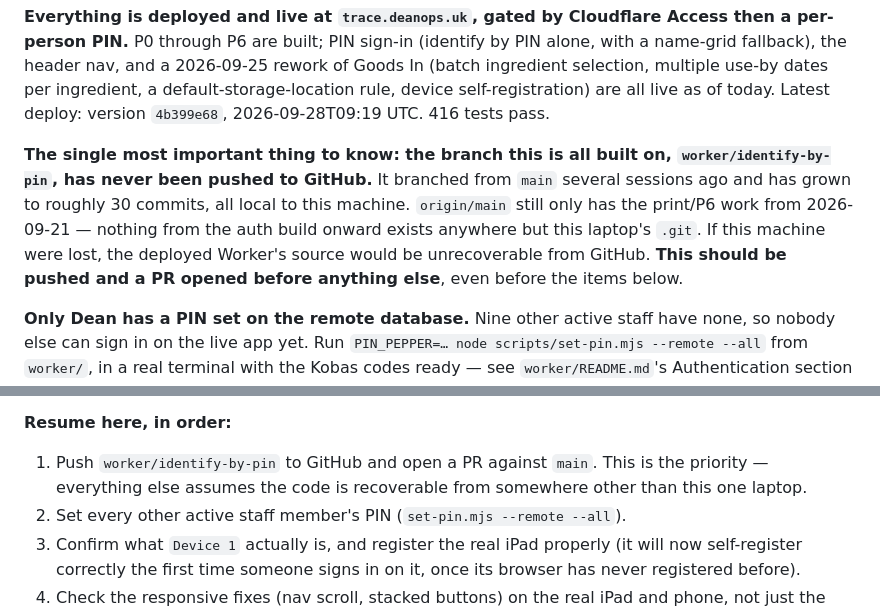
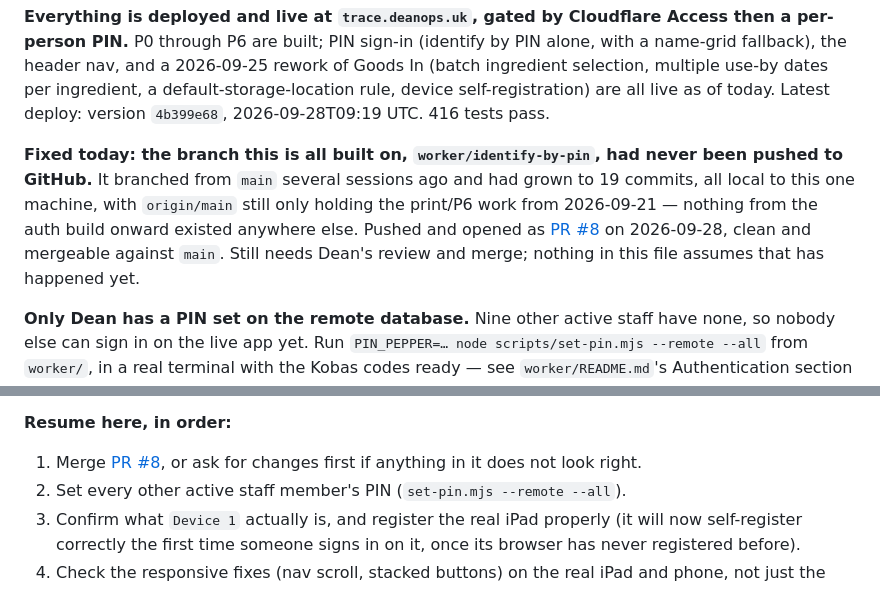
Before and after one commit to waiyandean/trace, a Markdown page: HANDOFF.md, 2 parts joined by grey strips. Rendered like a GitHub page.

Commit message:
docs: record that worker/identify-by-pin is pushed as PR #8
Co-Authored-By: Claude Sonnet 5 <noreply@anthropic.com>

```diff
--- a/HANDOFF.md
+++ b/HANDOFF.md
@@ -13,14 +13,14 @@ dates per ingredient, a default-storage-location rule, device
 self-registration) are all live as of today. Latest deploy: version
 `4b399e68`, 2026-09-28T09:19 UTC. 416 tests pass.
 
-**The single most important thing to know: the branch this is all built on,
-`worker/identify-by-pin`, has never been pushed to GitHub.** It branched from
-`main` several sessions ago and has grown to roughly 30 commits, all local to
-this machine. `origin/main` still only has the print/P6 work from
-2026-09-21 — nothing from the auth build onward exists anywhere but this
-laptop's `.git`. If this machine were lost, the deployed Worker's source
-would be unrecoverable from GitHub. **This should be pushed and a PR opened
-before anything else**, even before the items below.
+**Fixed today: the branch this is all built on, `worker/identify-by-pin`, had
+never been pushed to GitHub.** It branched from `main` several sessions ago
+and had grown to 19 commits, all local to this one machine, with
+`origin/main` still only holding the print/P6 work from 2026-09-21 — nothing
+from the auth build onward existed anywhere else. Pushed and opened as
+[PR #8](https://github.com/waiyandean/trace/pull/8) on 2026-09-28, clean and
+mergeable against `main`. Still needs Dean's review and merge; nothing in
+this file assumes that has happened yet.
 
 **Only Dean has a PIN set on the remote database.** Nine other active staff
 have none, so nobody else can sign in on the live app yet. Run
@@ -71,9 +71,8 @@ simulated 390px width, since `resize_window` does not actually narrow this
 browser's real viewport in this environment (checked directly).
 
 **Resume here, in order:**
-1. Push `worker/identify-by-pin` to GitHub and open a PR against `main`.
-   This is the priority — everything else assumes the code is recoverable
-   from somewhere other than this one laptop.
+1. Merge [PR #8](https://github.com/waiyandean/trace/pull/8), or ask for
+   changes first if anything in it does not look right.
 2. Set every other active staff member's PIN
    (`set-pin.mjs --remote --all`).
 3. Confirm what `Device 1` actually is, and register the real iPad
```
